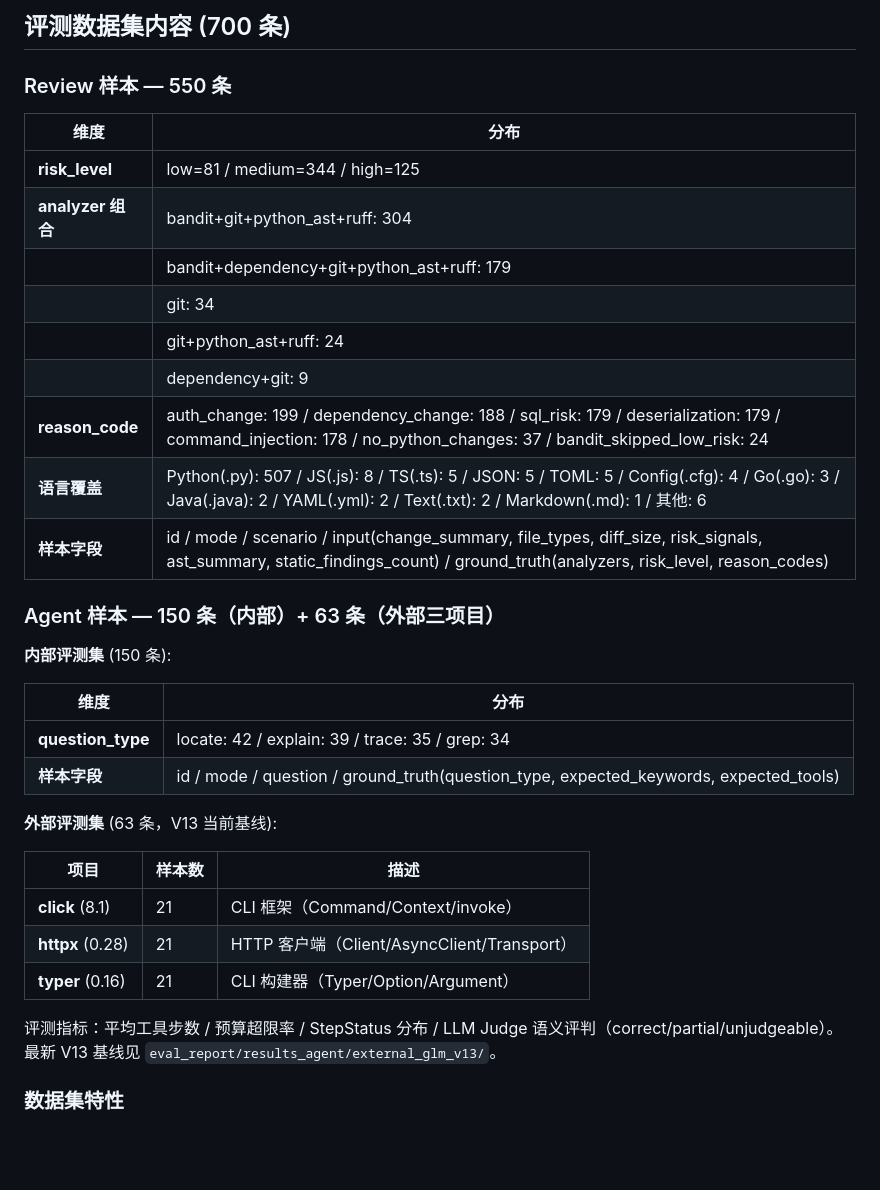
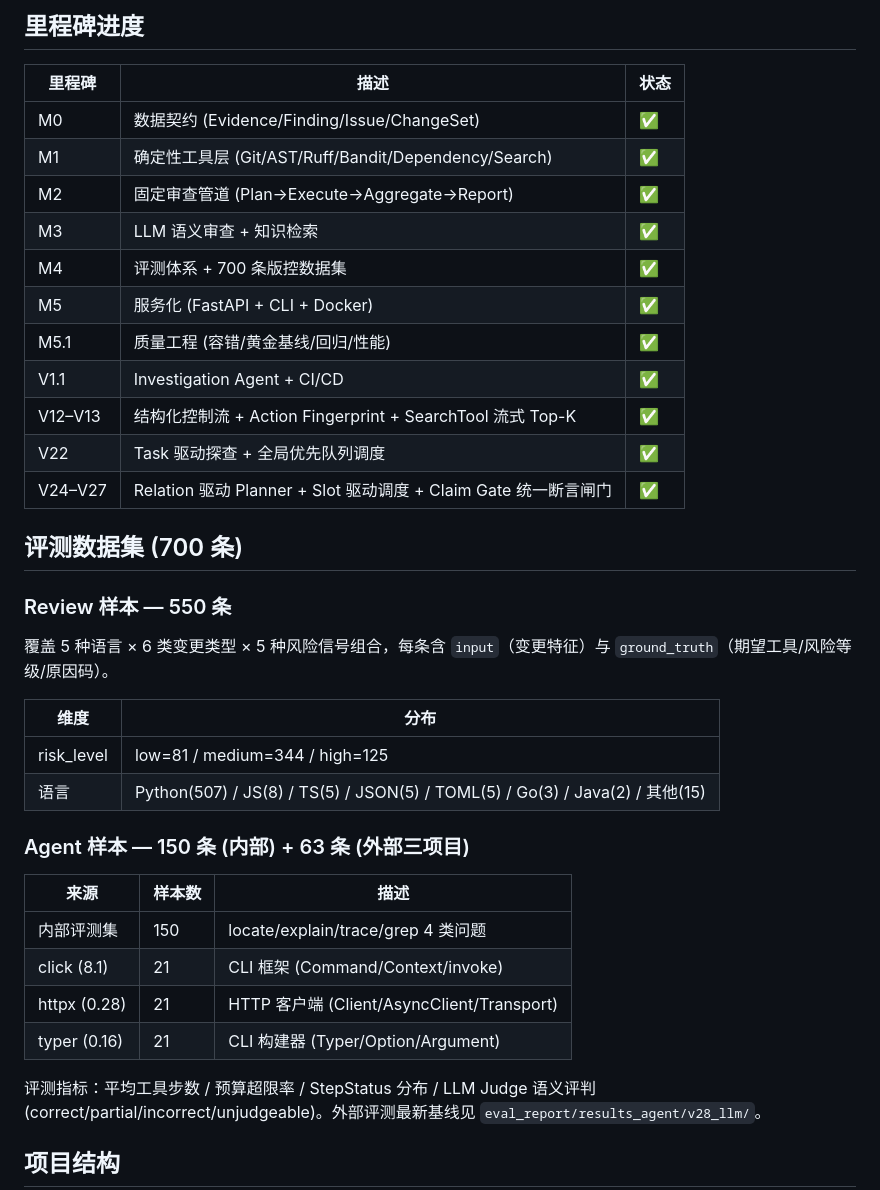
Before and after one commit to wudiaidawang/code-review-agent, a Markdown page: README.md, the part around one of its changes. Drawn GitHub-style; blank space fills up the shorter version.

````diff
--- a/README.md
+++ b/README.md
@@ -164,39 +92,42 @@ Agent_project/
 ```
 
-## 评测数据集内容 (700 条)
+## 里程碑进度
+
+| 里程碑 | 描述 | 状态 |
+|--------|------|------|
+| M0 | 数据契约 (Evidence/Finding/Issue/ChangeSet) | ✅ |
+| M1 | 确定性工具层 (Git/AST/Ruff/Bandit/Dependency/Search) | ✅ |
+| M2 | 固定审查管道 (Plan→Execute→Aggregate→Report) | ✅ |
+| M3 | LLM 语义审查 + 知识检索 | ✅ |
+| M4 | 评测体系 + 700 条版控数据集 | ✅ |
+| M5 | 服务化 (FastAPI + CLI + Docker) | ✅ |
+| M5.1 | 质量工程 (容错/黄金基线/回归/性能) | ✅ |
+| V1.1 | Investigation Agent + CI/CD | ✅ |
+| V12–V13 | 结构化控制流 + Action Fingerprint + SearchTool 流式 Top-K | ✅ |
+| V22 | Task 驱动探查 + 全局优先队列调度 | ✅ |
+| V24–V27 | Relation 驱动 Planner + Slot 驱动调度 + Claim Gate 统一断言闸门 | ✅ |
+
+## 评测数据集 (700 条)
 
 ### Review 样本 — 550 条
 
-| 维度 | 分布 |
-|------|------|
-| **risk_level** | low=81 / medium=344 / high=125 |
-| **analyzer 组合** | bandit+git+python_ast+ruff: 304 |
-| | bandit+dependency+git+python_ast+ruff: 179 |
-| | git: 34 |
-| | git+python_ast+ruff: 24 |
-| | dependency+git: 9 |
-| **reason_code** | auth_change: 199 / dependency_change: 188 / sql_risk: 179 / deserialization: 179 / command_injection: 178 / no_python_changes: 37 / bandit_skipped_low_risk: 24 |
-| **语言覆盖** | Python(.py): 507 / JS(.js): 8 / TS(.ts): 5 / JSON: 5 / TOML: 5 / Config(.cfg): 4 / Go(.go): 3 / Java(.java): 2 / YAML(.yml): 2 / Text(.txt): 2 / Markdown(.md): 1 / 其他: 6 |
-| **样本字段** | id / mode / scenario / input(change_summary, file_types, diff_size, risk_signals, ast_summary, static_findings_count) / ground_truth(analyzers, risk_level, reason_codes) |
-
-### Agent 样本 — 150 条（内部）+ 63 条（外部三项目）
-
-**内部评测集** (150 条):
+覆盖 5 种语言 × 6 类变更类型 × 5 种风险信号组合，每条含 `input`（变更特征）与 `ground_truth`（期望工具/风险等级/原因码）。
 
 | 维度 | 分布 |
 |------|------|
-| **question_type** | locate: 42 / explain: 39 / trace: 35 / grep: 34 |
-| **样本字段** | id / mode / question / ground_truth(question_type, expected_keywords, expected_tools) |
+| risk_level | low=81 / medium=344 / high=125 |
+| 语言 | Python(507) / JS(8) / TS(5) / JSON(5) / TOML(5) / Go(3) / Java(2) / 其他(15) |
 
-**外部评测集** (63 条，V13 当前基线):
+### Agent 样本 — 150 条 (内部) + 63 条 (外部三项目)
 
-| 项目 | 样本数 | 描述 |
+| 来源 | 样本数 | 描述 |
 |------|--------|------|
-| **click** (8.1) | 21 | CLI 框架（Command/Context/invoke） |
-| **httpx** (0.28) | 21 | HTTP 客户端（Client/AsyncClient/Transport） |
-| **typer** (0.16) | 21 | CLI 构建器（Typer/Option/Argument） |
+| 内部评测集 | 150 | locate/explain/trace/grep 4 类问题 |
+| click (8.1) | 21 | CLI 框架 (Command/Context/invoke) |
+| httpx (0.28) | 21 | HTTP 客户端 (Client/AsyncClient/Transport) |
+| typer (0.16) | 21 | CLI 构建器 (Typer/Option/Argument) |
 
-评测指标：平均工具步数 / 预算超限率 / StepStatus 分布 / LLM Judge 语义评判（correct/partial/unjudgeable）。最新 V13 基线见 `eval_report/results_agent/external_glm_v13/`。
+评测指标：平均工具步数 / 预算超限率 / StepStatus 分布 / LLM Judge 语义评判 (correct/partial/incorrect/unjudgeable)。外部评测最新基线见 `eval_report/results_agent/v28_llm/`。
 
-### 数据集特性
+## 项目结构
 
````
Also changed, not shown: other parts of README.md (+164 -158 lines), docs/CHANGELOG.md (+18 -0 lines), docs/INDEX.md (+1 -1 lines).
